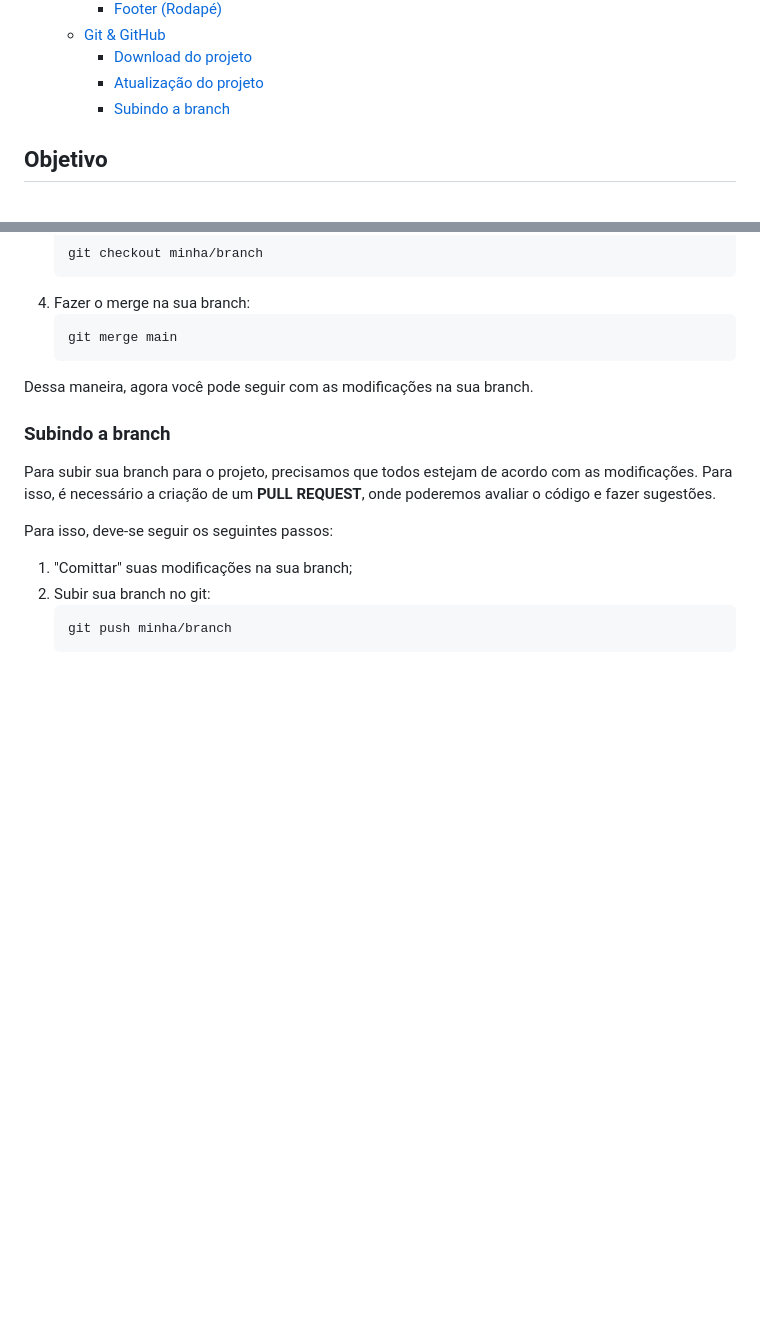
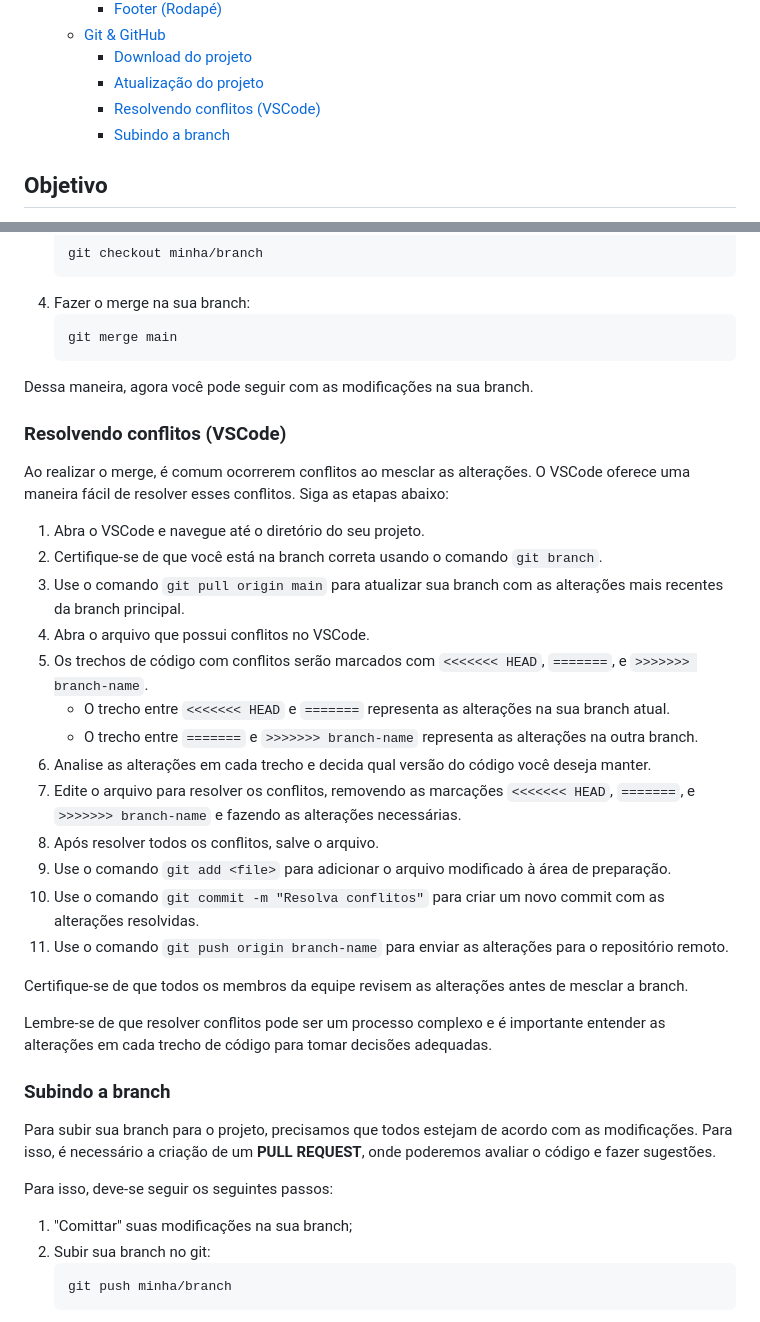
Before and after one commit to PetLacos/petlacos-web, a Markdown page: README.md, 2 parts joined by grey strips. GitHub-like rendering; blank space fills up the shorter version.

Commit message:
feat: guia resolver conflitos

````diff
--- a/README.md
+++ b/README.md
@@ -19,6 +19,7 @@ Bem-vindo ao nosso projeto de site de adoção de animais! Este repositório con
   - [Git \& GitHub](#git--github)
     - [Download do projeto](#download-do-projeto)
     - [Atualização do projeto](#atualização-do-projeto)
+    - [Resolvendo conflitos (VSCode)](#resolvendo-conflitos-vscode)
     - [Subindo a branch](#subindo-a-branch)
 
 
@@ -146,6 +147,28 @@ Antes de começar suas modificações do dia, é necessário que atualize o proj
    ```
 Dessa maneira, agora você pode seguir com as modificações na sua branch.
 
+### Resolvendo conflitos (VSCode)
+
+Ao realizar o merge, é comum ocorrerem conflitos ao mesclar as alterações. O VSCode oferece uma maneira fácil de resolver esses conflitos. Siga as etapas abaixo:
+
+1. Abra o VSCode e navegue até o diretório do seu projeto.
+2. Certifique-se de que você está na branch correta usando o comando `git branch`.
+3. Use o comando `git pull origin main` para atualizar sua branch com as alterações mais recentes da branch principal.
+4. Abra o arquivo que possui conflitos no VSCode.
+5. Os trechos de código com conflitos serão marcados com `<<<<<<< HEAD`, `=======`, e `>>>>>>> branch-name`.
+   - O trecho entre `<<<<<<< HEAD` e `=======` representa as alterações na sua branch atual.
+   - O trecho entre `=======` e `>>>>>>> branch-name` representa as alterações na outra branch.
+6. Analise as alterações em cada trecho e decida qual versão do código você deseja manter.
+7. Edite o arquivo para resolver os conflitos, removendo as marcações `<<<<<<< HEAD`, `=======`, e `>>>>>>> branch-name` e fazendo as alterações necessárias.
+8. Após resolver todos os conflitos, salve o arquivo.
+9. Use o comando `git add <file>` para adicionar o arquivo modificado à área de preparação.
+10. Use o comando `git commit -m "Resolva conflitos"` para criar um novo commit com as alterações resolvidas.
+11. Use o comando `git push origin branch-name` para enviar as alterações para o repositório remoto.
+
+Certifique-se de que todos os membros da equipe revisem as alterações antes de mesclar a branch.
+
+Lembre-se de que resolver conflitos pode ser um processo complexo e é importante entender as alterações em cada trecho de código para tomar decisões adequadas.
+
 ### Subindo a branch
 Para subir sua branch para o projeto, precisamos que todos estejam de acordo com as modificações. Para isso, é necessário a criação de um **PULL REQUEST**, onde poderemos avaliar o código e fazer sugestões.
 
````
